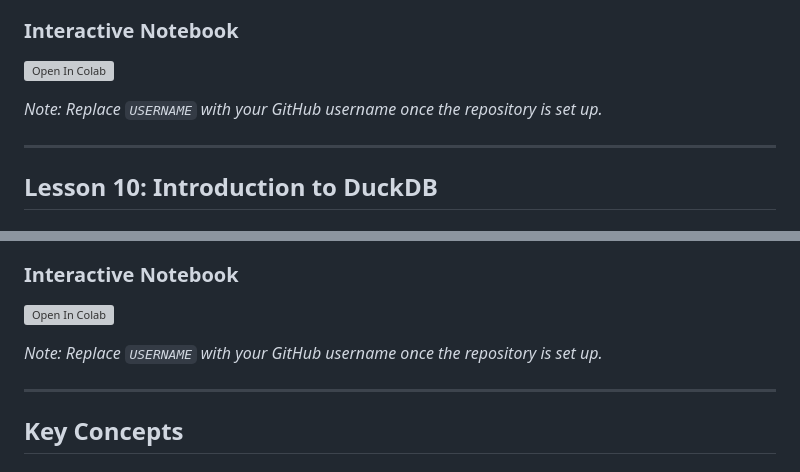
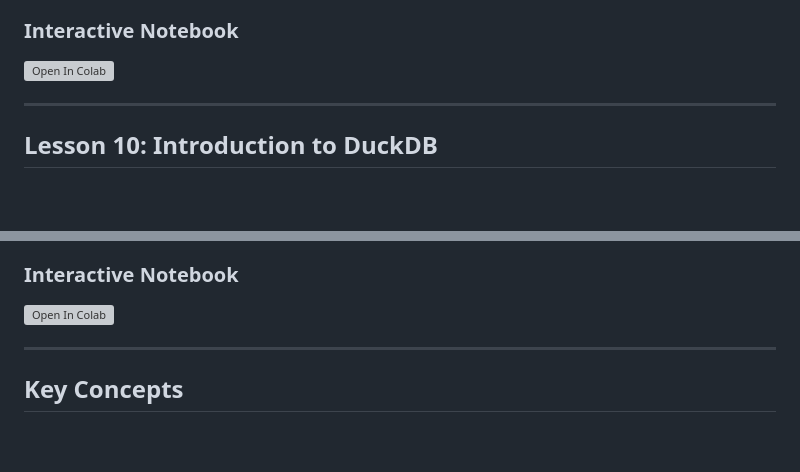
Before and after one commit to devomh/comp4098-2026, a Markdown page: week_05/README.md, 2 parts joined by grey strips. Drawn GitHub-style; blank space fills up the shorter version; grey boxes are pictures that could not be loaded.

```diff
--- a/week_05/README.md
+++ b/week_05/README.md
@@ -30,8 +30,6 @@ By the end of this week, you'll understand how row-oriented and column-oriented
 
 [![Open In Colab](https://colab.research.google.com/assets/colab-badge.svg)](https://colab.research.google.com/github/devomh/comp4098-2026/blob/main/week_05/w05_l09_lab_storage_comparison.ipynb)
 
-*Note: Replace `USERNAME` with your GitHub username once the repository is set up.*
-
 ---
 
 ## Lesson 10: Introduction to DuckDB
@@ -55,8 +53,6 @@ By the end of this week, you'll understand how row-oriented and column-oriented
 ### Interactive Notebook
 
 [![Open In Colab](https://colab.research.google.com/assets/colab-badge.svg)](https://colab.research.google.com/github/devomh/comp4098-2026/blob/main/week_05/w05_l10_lab_duckdb_querying.ipynb)
-
-*Note: Replace `USERNAME` with your GitHub username once the repository is set up.*
 
 ---
 
```
